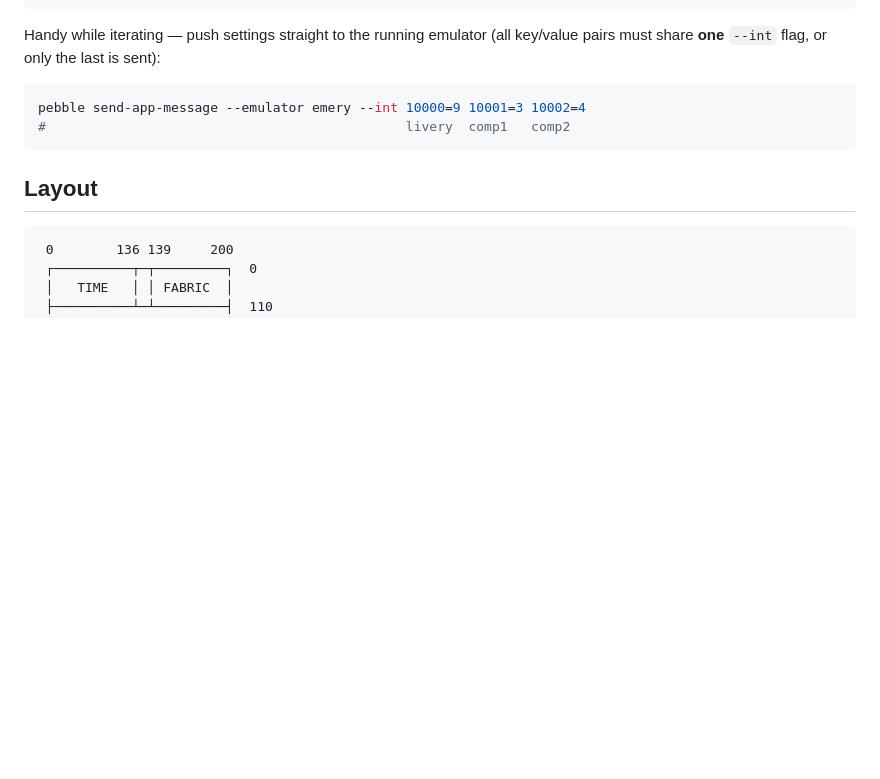
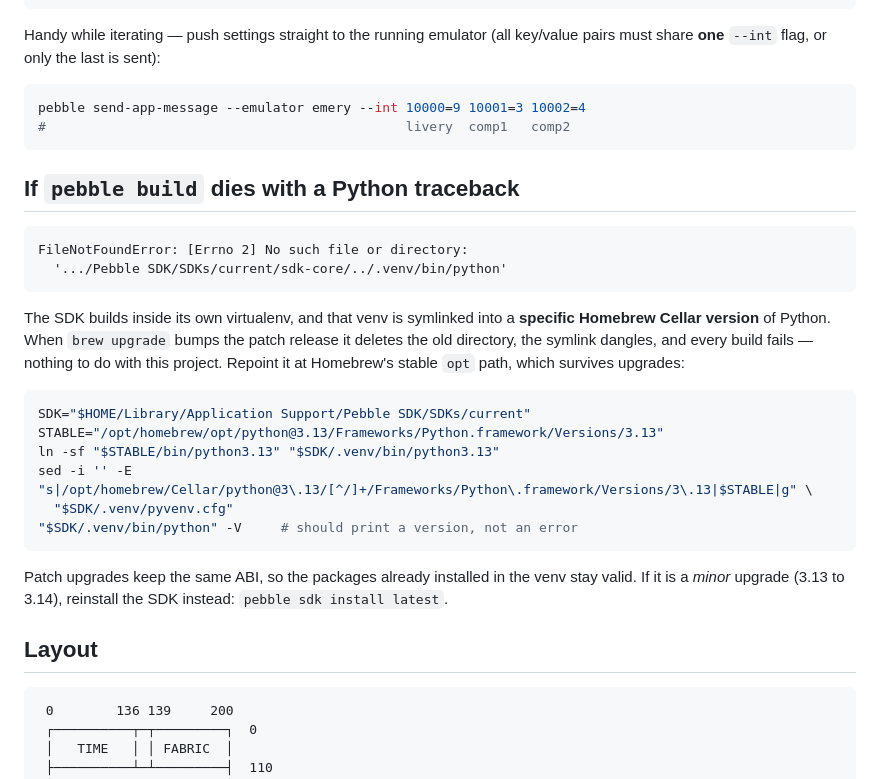
Before and after one commit to tylerjw/cadence-pave, a Markdown page: README.md, the part around the change. Rendered like a GitHub page; blank space fills up the shorter version.

Commit message:
Document the Homebrew-upgrade venv breakage and its fix

````diff
--- a/README.md
+++ b/README.md
@@ -136,6 +136,31 @@ pebble send-app-message --emulator emery --int 10000=9 10001=3 10002=4
 #                                              livery  comp1   comp2
 ```
 
+## If `pebble build` dies with a Python traceback
+
+```
+FileNotFoundError: [Errno 2] No such file or directory:
+  '.../Pebble SDK/SDKs/current/sdk-core/../.venv/bin/python'
+```
+
+The SDK builds inside its own virtualenv, and that venv is symlinked into a **specific
+Homebrew Cellar version** of Python. When `brew upgrade` bumps the patch release it
+deletes the old directory, the symlink dangles, and every build fails — nothing to do
+with this project. Repoint it at Homebrew's stable `opt` path, which survives upgrades:
+
+```sh
+SDK="$HOME/Library/Application Support/Pebble SDK/SDKs/current"
+STABLE="/opt/homebrew/opt/python@3.13/Frameworks/Python.framework/Versions/3.13"
+ln -sf "$STABLE/bin/python3.13" "$SDK/.venv/bin/python3.13"
+sed -i '' -E "s|/opt/homebrew/Cellar/python@3\.13/[^/]+/Frameworks/Python\.framework/Versions/3\.13|$STABLE|g" \
+  "$SDK/.venv/pyvenv.cfg"
+"$SDK/.venv/bin/python" -V     # should print a version, not an error
+```
+
+Patch upgrades keep the same ABI, so the packages already installed in the venv stay
+valid. If it is a *minor* upgrade (3.13 to 3.14), reinstall the SDK instead:
+`pebble sdk install latest`.
+
 ## Layout
 
 ```
````
